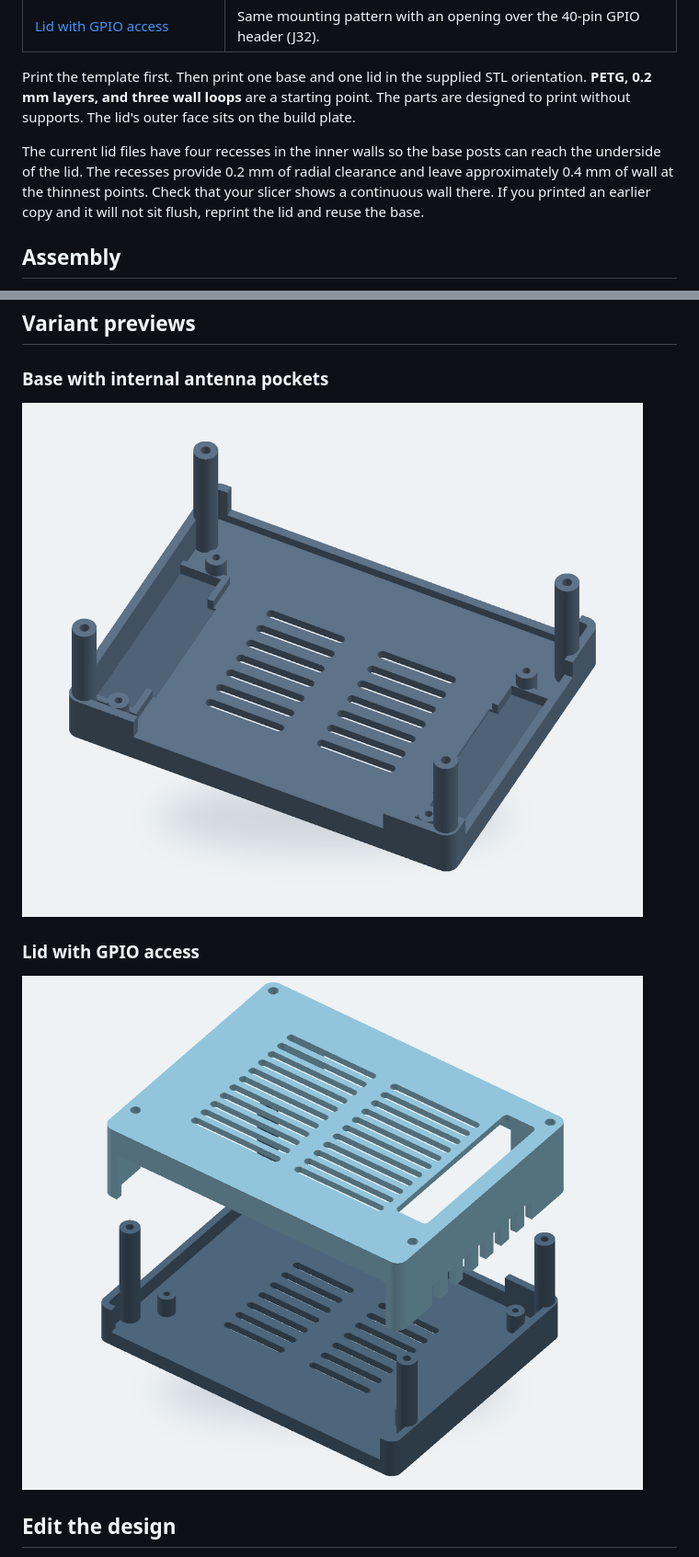
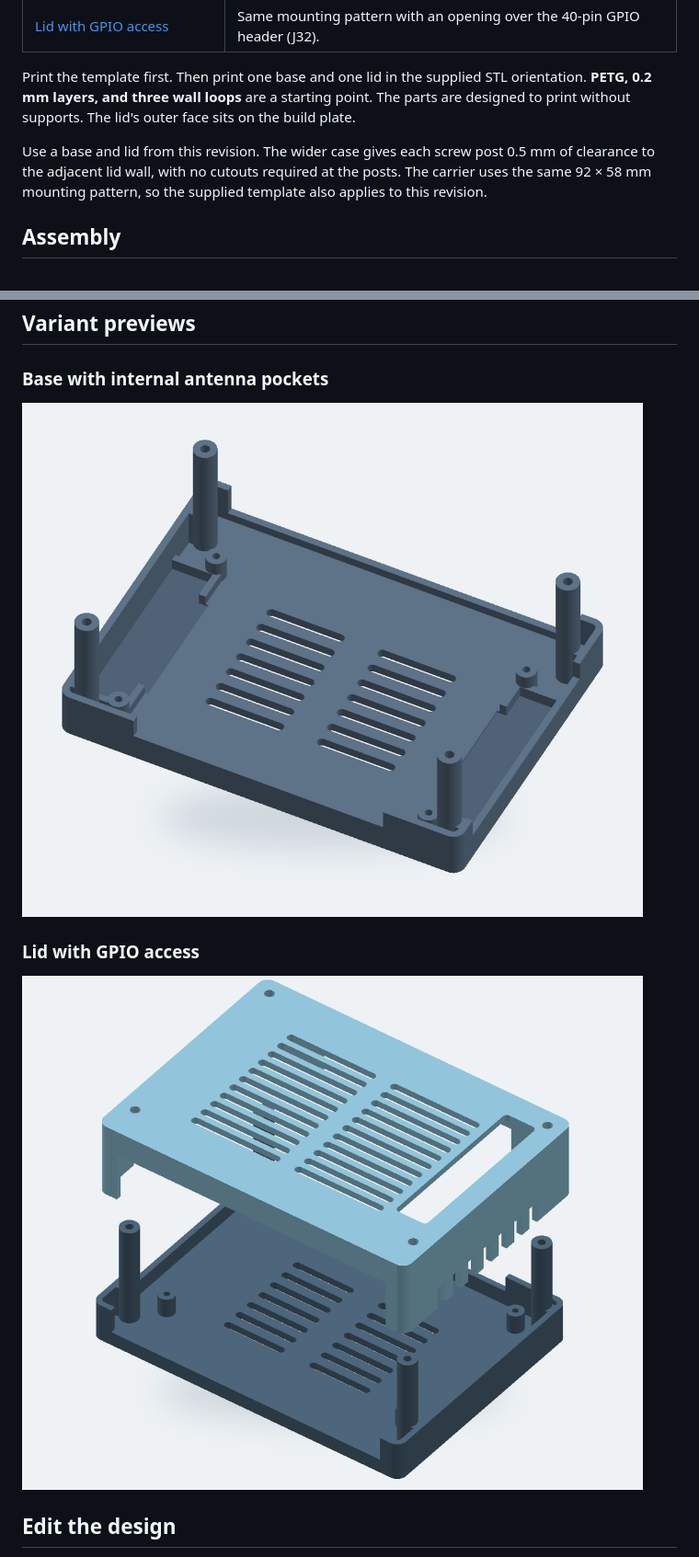
Before and after one commit to ma-world/synaptics-astra-sl16x0-casing, a Markdown page: README.md, 2 parts joined by grey strips. Shown at 92% size. Rendered like a GitHub page; pictures changed too: Vorschau-Antennen-Innen.png, Vorschau-GPIO-12mm.png.

Commit message:
Widen enclosure for continuous 2 mm side walls

```diff
--- a/README.md
+++ b/README.md
@@ -29,7 +31,7 @@ The mounting hole pattern was checked on an SL1680 kit with the supplied templat
 
 Print the template first. Then print one base and one lid in the supplied STL orientation. **PETG, 0.2 mm layers, and three wall loops** are a starting point. The parts are designed to print without supports. The lid's outer face sits on the build plate.
 
-The current lid files have four recesses in the inner walls so the base posts can reach the underside of the lid. The recesses provide 0.2 mm of radial clearance and leave approximately 0.4 mm of wall at the thinnest points. Check that your slicer shows a continuous wall there. If you printed an earlier copy and it will not sit flush, reprint the lid and reuse the base.
+Use a base and lid from this revision. The wider case gives each screw post 0.5 mm of clearance to the adjacent lid wall, with no cutouts required at the posts. The carrier uses the same 92 × 58 mm mounting pattern, so the supplied template also applies to this revision.
 
 ## Assembly
 
```
Also changed, not shown: other parts of README.md (+3 -1 lines), Vorschau.png, 7 other files.
